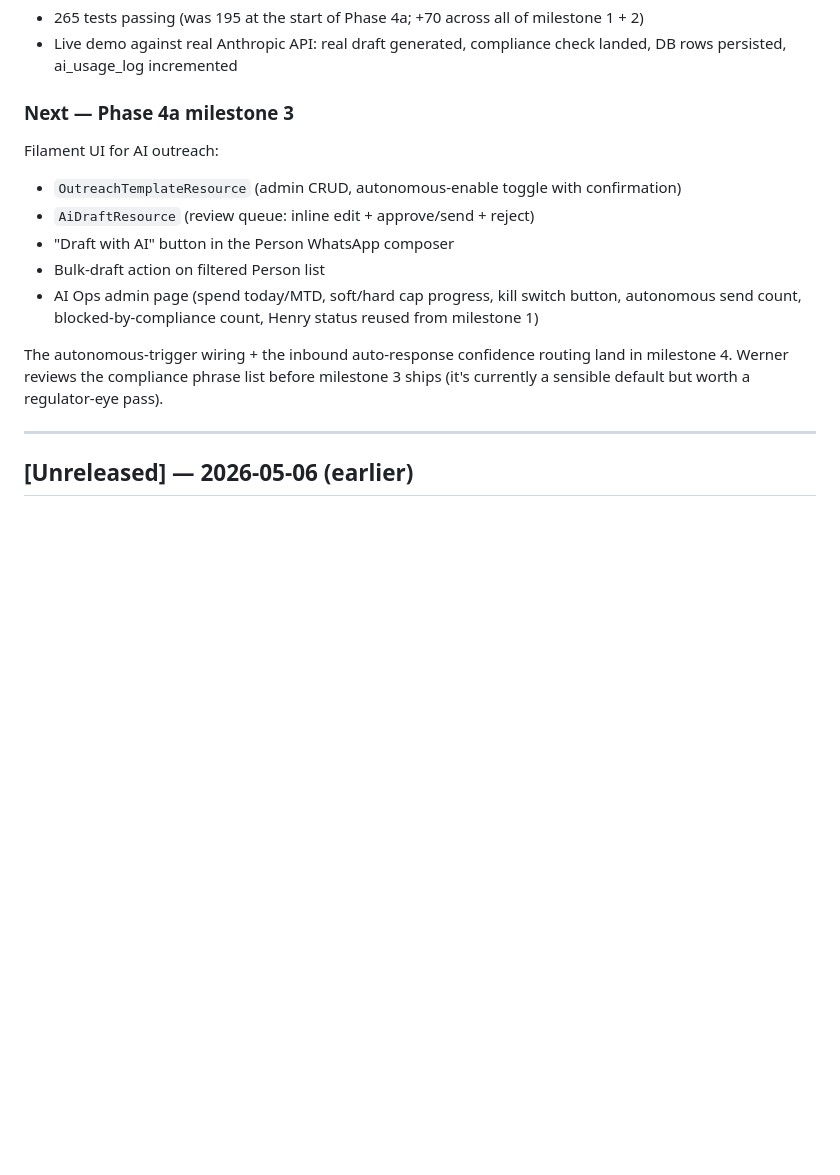
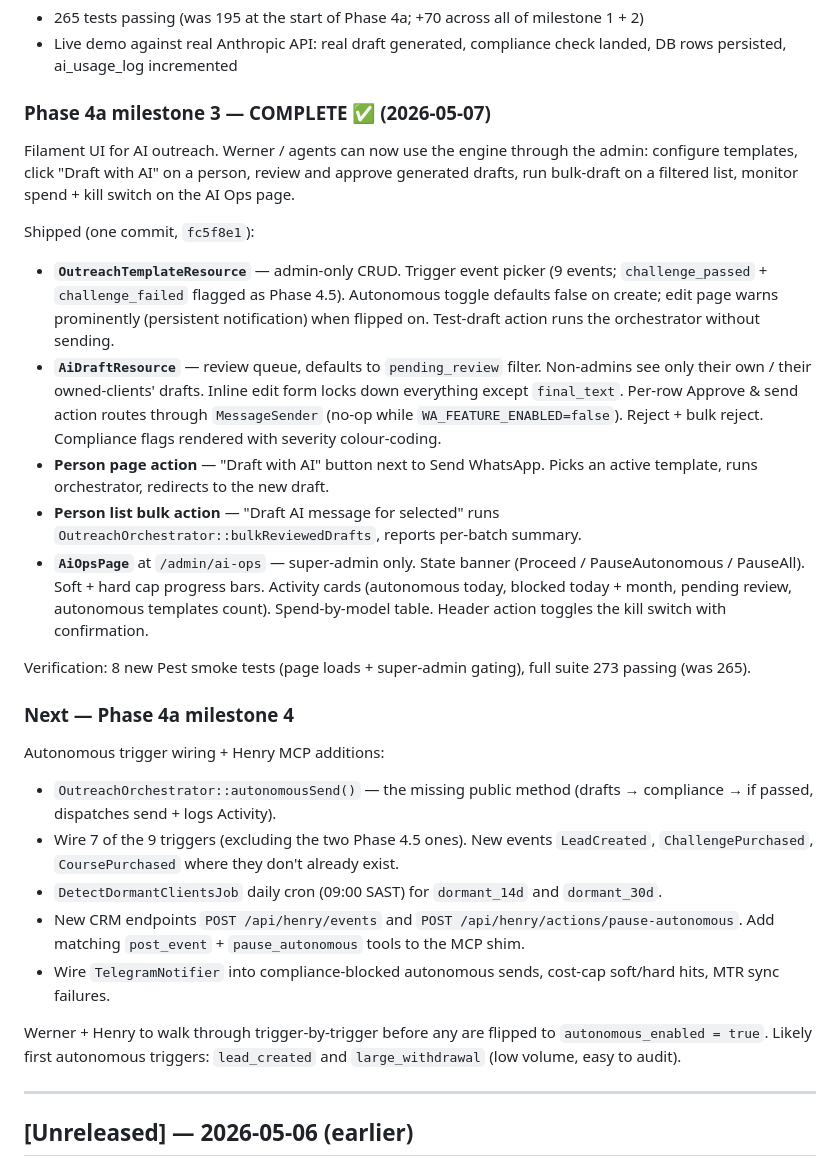
Before and after one commit to WernerCrous1972/Market-Funded-Crm, a Markdown page: CHANGELOG.md, the part around the change. Rendered like a GitHub page; blank space fills up the shorter version.

```diff
--- a/CHANGELOG.md
+++ b/CHANGELOG.md
@@ -62,17 +62,31 @@ End-to-end reviewed-mode AI outreach engine works against the real Anthropic API
 - 265 tests passing (was 195 at the start of Phase 4a; +70 across all of milestone 1 + 2)
 - Live demo against real Anthropic API: real draft generated, compliance check landed, DB rows persisted, ai_usage_log incremented
 
-### Next — Phase 4a milestone 3
+### Phase 4a milestone 3 — COMPLETE ✅ (2026-05-07)
 
-Filament UI for AI outreach:
+Filament UI for AI outreach. Werner / agents can now use the engine through the admin: configure templates, click "Draft with AI" on a person, review and approve generated drafts, run bulk-draft on a filtered list, monitor spend + kill switch on the AI Ops page.
 
-- `OutreachTemplateResource` (admin CRUD, autonomous-enable toggle with confirmation)
-- `AiDraftResource` (review queue: inline edit + approve/send + reject)
-- "Draft with AI" button in the Person WhatsApp composer
-- Bulk-draft action on filtered Person list
-- AI Ops admin page (spend today/MTD, soft/hard cap progress, kill switch button, autonomous send count, blocked-by-compliance count, Henry status reused from milestone 1)
+Shipped (one commit, `fc5f8e1`):
 
-The autonomous-trigger wiring + the inbound auto-response confidence routing land in milestone 4. Werner reviews the compliance phrase list before milestone 3 ships (it's currently a sensible default but worth a regulator-eye pass).
+- **`OutreachTemplateResource`** — admin-only CRUD. Trigger event picker (9 events; `challenge_passed` + `challenge_failed` flagged as Phase 4.5). Autonomous toggle defaults false on create; edit page warns prominently (persistent notification) when flipped on. Test-draft action runs the orchestrator without sending.
+- **`AiDraftResource`** — review queue, defaults to `pending_review` filter. Non-admins see only their own / their owned-clients' drafts. Inline edit form locks down everything except `final_text`. Per-row Approve & send action routes through `MessageSender` (no-op while `WA_FEATURE_ENABLED=false`). Reject + bulk reject. Compliance flags rendered with severity colour-coding.
+- **Person page action** — "Draft with AI" button next to Send WhatsApp. Picks an active template, runs orchestrator, redirects to the new draft.
+- **Person list bulk action** — "Draft AI message for selected" runs `OutreachOrchestrator::bulkReviewedDrafts`, reports per-batch summary.
+- **`AiOpsPage`** at `/admin/ai-ops` — super-admin only. State banner (Proceed / PauseAutonomous / PauseAll). Soft + hard cap progress bars. Activity cards (autonomous today, blocked today + month, pending review, autonomous templates count). Spend-by-model table. Header action toggles the kill switch with confirmation.
+
+Verification: 8 new Pest smoke tests (page loads + super-admin gating), full suite 273 passing (was 265).
+
+### Next — Phase 4a milestone 4
+
+Autonomous trigger wiring + Henry MCP additions:
+
+- `OutreachOrchestrator::autonomousSend()` — the missing public method (drafts → compliance → if passed, dispatches send + logs Activity).
+- Wire 7 of the 9 triggers (excluding the two Phase 4.5 ones). New events `LeadCreated`, `ChallengePurchased`, `CoursePurchased` where they don't already exist.
+- `DetectDormantClientsJob` daily cron (09:00 SAST) for `dormant_14d` and `dormant_30d`.
+- New CRM endpoints `POST /api/henry/events` and `POST /api/henry/actions/pause-autonomous`. Add matching `post_event` + `pause_autonomous` tools to the MCP shim.
+- Wire `TelegramNotifier` into compliance-blocked autonomous sends, cost-cap soft/hard hits, MTR sync failures.
+
+Werner + Henry to walk through trigger-by-trigger before any are flipped to `autonomous_enabled = true`. Likely first autonomous triggers: `lead_created` and `large_withdrawal` (low volume, easy to audit).
 
 ---
 
```
Also changed, not shown: CLAUDE.md (+15 -13 lines).
